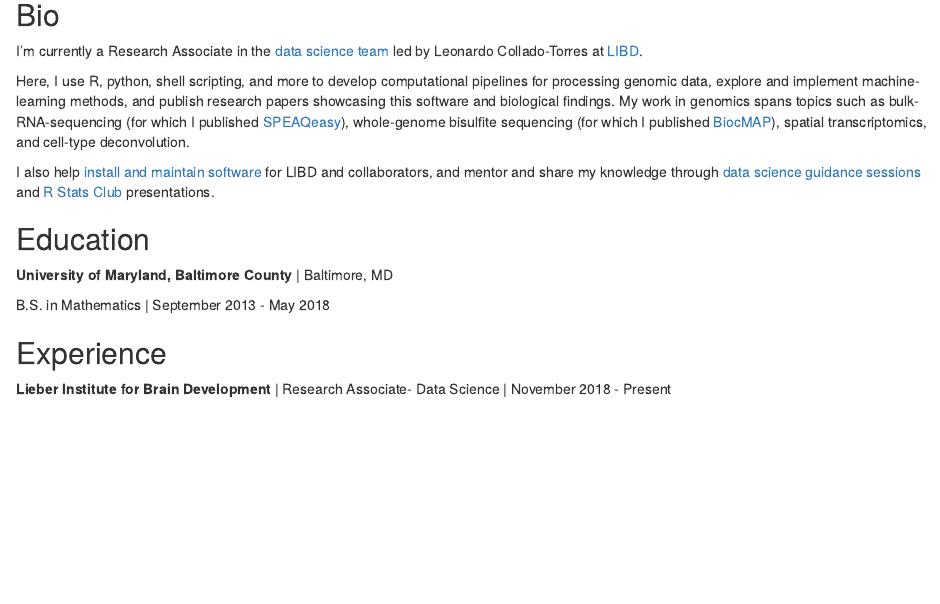
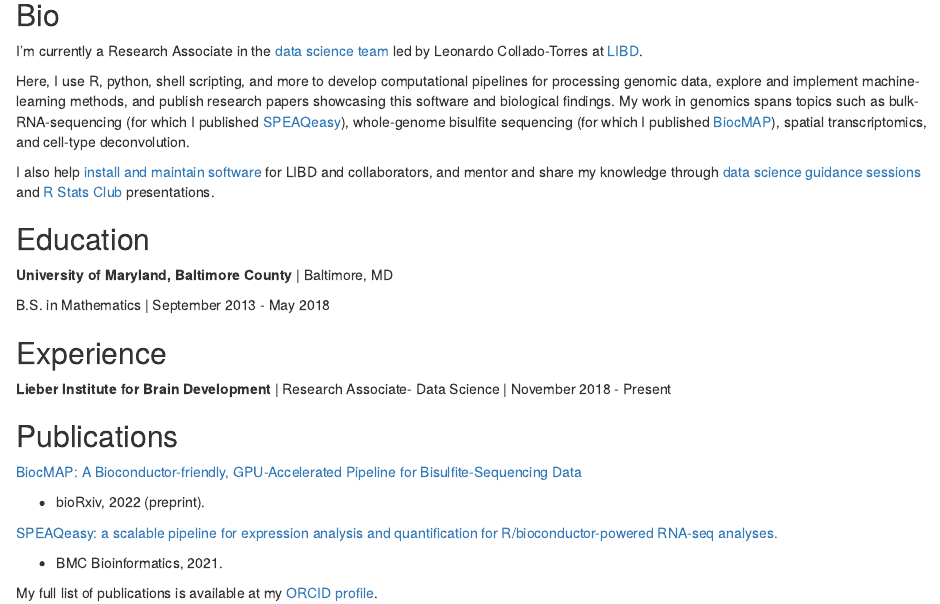
Before and after one commit to Nick-Eagles/Nick-Eagles.github.io, an R Markdown document (index.Rmd): the page in a window 1100 px wide, from 80 px down. Rendered offline with R 4.5, knitr and Pandoc, with nearby package versions; drawn as R Markdown's standard HTML page in place of the format the file asks for.

Commit message:
Add first-author publications and a link to the full list at ORCID

```diff
--- a/index.Rmd
+++ b/index.Rmd
@@ -29,3 +29,15 @@ B.S. in Mathematics | September 2013 - May 2018
 ## Experience
 
 **Lieber Institute for Brain Development** | Research Associate- Data Science | November 2018 - Present
+
+## Publications
+
+[BiocMAP: A Bioconductor-friendly, GPU-Accelerated Pipeline for Bisulfite-Sequencing Data](https://doi.org/10.1101/2022.04.20.488947)
+
+- bioRxiv, 2022 (preprint).
+
+[SPEAQeasy: a scalable pipeline for expression analysis and quantification for R/bioconductor-powered RNA-seq analyses.](https://doi.org/10.1186/s12859-021-04142-3)
+
+- BMC Bioinformatics, 2021.
+
+My full list of publications is available at my [ORCID profile](https://orcid.org/0000-0002-9808-5254).
```
